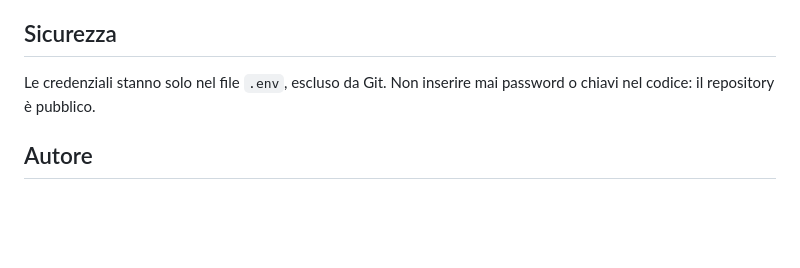
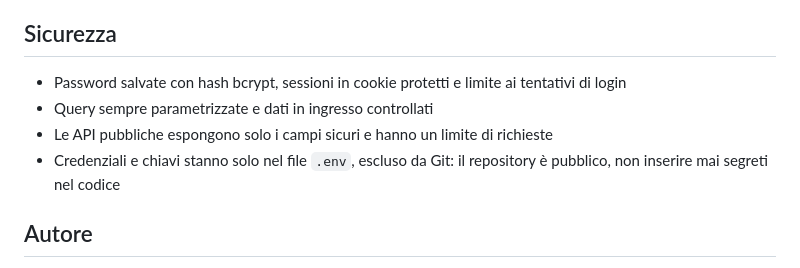
Before and after one commit to Ajimimahdi16/GestionaleAutodemolizione, a Markdown page: README.md, the part around one of its changes. Rendered like a GitHub page; blank space fills up the shorter version.

```diff
--- a/README.md
+++ b/README.md
@@ -26,5 +54,8 @@ La guida completa per un server AWS Lightsail con dominio e HTTPS è in [deploy/
 
 ## Sicurezza
-Le credenziali stanno solo nel file `.env`, escluso da Git. Non inserire mai password o chiavi nel codice: il repository è pubblico.
+- Password salvate con hash bcrypt, sessioni in cookie protetti e limite ai tentativi di login
+- Query sempre parametrizzate e dati in ingresso controllati
+- Le API pubbliche espongono solo i campi sicuri e hanno un limite di richieste
+- Credenziali e chiavi stanno solo nel file `.env`, escluso da Git: il repository è pubblico, non inserire mai segreti nel codice
 
 ## Autore
```
Also changed, not shown: other parts of README.md (+42 -14 lines), docs/anteprima.png (added).
